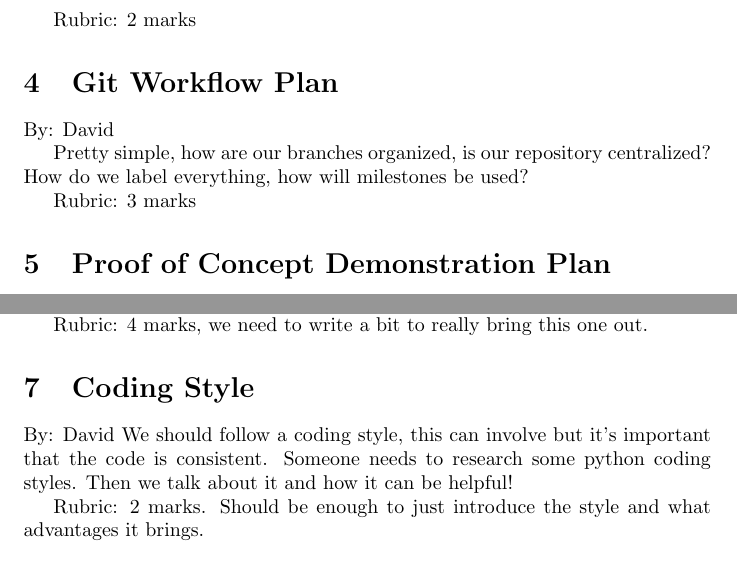
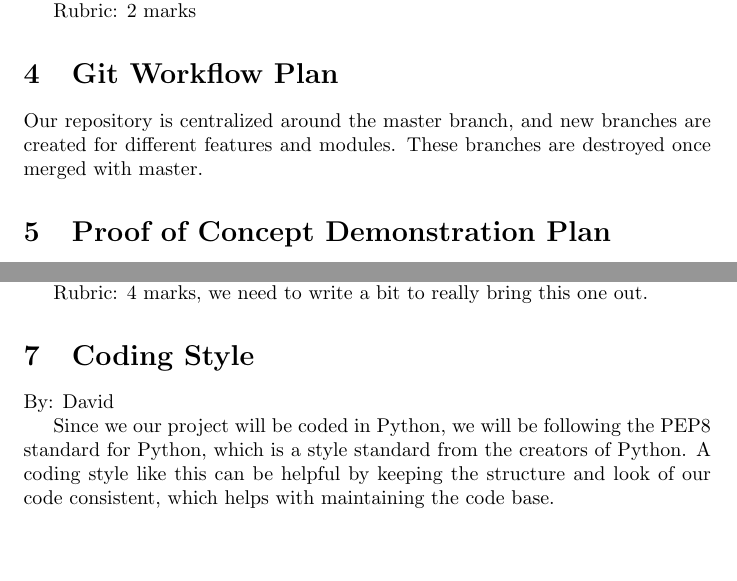
Before and after one commit to Dan-Noorduyn/super-refactored-mario-bros, a LaTeX document (Doc/DevelopmentPlan/DevelopmentPlan.tex): two parts of page 3 of 4, joined at a grey line, cut so that both start at the same text, the shorter picture padded with empty space. Compiled offline with pdfLaTeX.

Commit message:
Team meeting plan, git workflow and coding style

```diff
--- a/Doc/DevelopmentPlan/DevelopmentPlan.tex
+++ b/Doc/DevelopmentPlan/DevelopmentPlan.tex
@@ -74,13 +73,14 @@ you wear.
 Rubric:  2 marks
 
 \section{Git Workflow Plan}
-By: David
+% By: David
+% Pretty  simple,  how  are  our  branches  organized,  is  our  repository
+% centralized?
+% How do we label everything, how will milestones be used?
+% Rubric:  3 marks
 
-Pretty  simple,  how  are  our  branches  organized,  is  our  repository
-centralized?
-How do we label everything, how will milestones be used?
-
-Rubric:  3 marks
+Our repository is centralized around the master branch, and new branches are
+created for different features and modules. These branches are destroyed once merged with master.
 
 \section{Proof of Concept Demonstration Plan}
 By: Dan
@@ -112,14 +112,19 @@ Rubric:  4 marks, we need to write a bit to really bring this one out.
 
 \section{Coding Style}
 By: David
-We  should  follow  a  coding  style,  this  can  involve  but  it’s  important
- that  the
-code is consistent.  Someone needs to research some python coding styles.  Then
-we talk about it and how it can be helpful!
+% We  should  follow  a  coding  style,  this  can  involve  but  it’s  important
+% that  the code is consistent.  Someone needs to research some python coding
+% styles.  Then we talk about it and how it can be helpful!
+% Rubric:  2  marks.
+% Should  be  enough  to  just  introduce  the  style  and what
+% advantages it brings.
 
-Rubric:  2  marks.   Should  be  enough  to  just  introduce  the  style  and
-what
-advantages it brings.
+Since we our project will be coded in Python, we will be following the PEP8
+standard for Python, which is a style standard from the creators of Python.
+A coding style like this can be helpful by keeping the structure and look of
+our code consistent, which helps with maintaining the code base.
+
+
 
 \section{Project Schedule}
 By: All
```
Also changed, not shown: Doc/DevelopmentPlan/DevelopmentPlan.tex (21 more changed lines).
